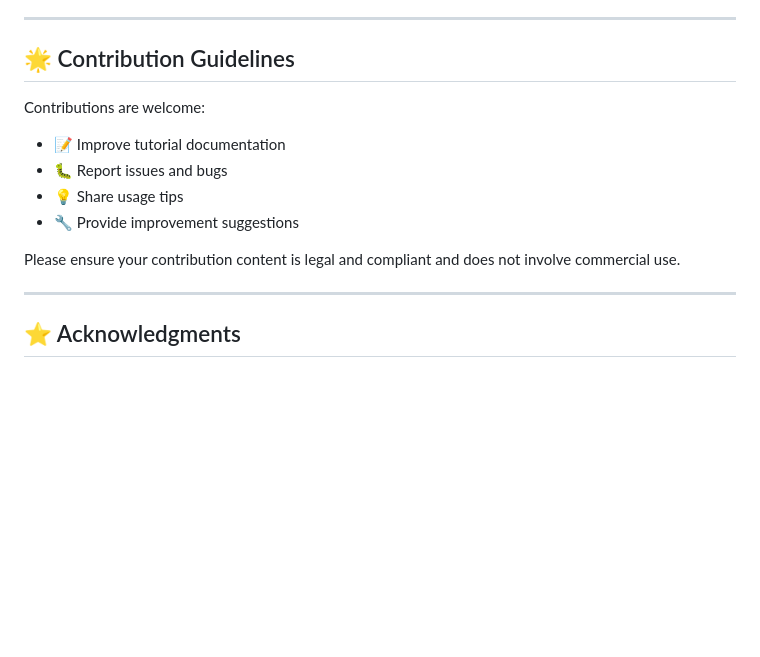
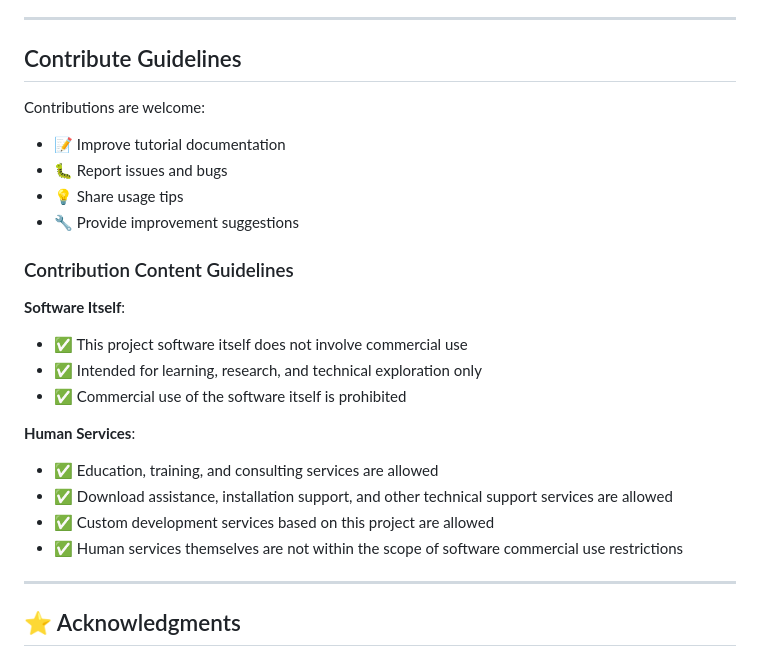
Before and after one commit to NightPoetry/Mac-App-Multi-Launcher-Tool, a Markdown page: README_EN.md, the part around the change. Drawn GitHub-style; blank space fills up the shorter version.

Commit message:
Update contribution guidelines: clarify software vs human services commercial use restrictions

```diff
--- a/README_EN.md
+++ b/README_EN.md
@@ -205,7 +205,7 @@ For detailed license terms, please check the [LICENSE](LICENSE) file.
 
 ---
 
-## 🌟 Contribution Guidelines
+## Contribute Guidelines
 
 Contributions are welcome:
 
@@ -214,7 +214,18 @@ Contributions are welcome:
 - 💡 Share usage tips
 - 🔧 Provide improvement suggestions
 
-Please ensure your contribution content is legal and compliant and does not involve commercial use.
+### Contribution Content Guidelines
+
+**Software Itself**:
+- ✅ This project software itself does not involve commercial use
+- ✅ Intended for learning, research, and technical exploration only
+- ✅ Commercial use of the software itself is prohibited
+
+**Human Services**:
+- ✅ Education, training, and consulting services are allowed
+- ✅ Download assistance, installation support, and other technical support services are allowed
+- ✅ Custom development services based on this project are allowed
+- ✅ Human services themselves are not within the scope of software commercial use restrictions
 
 ---
 
```
Also changed, not shown: README.md (+12 -1 lines).
